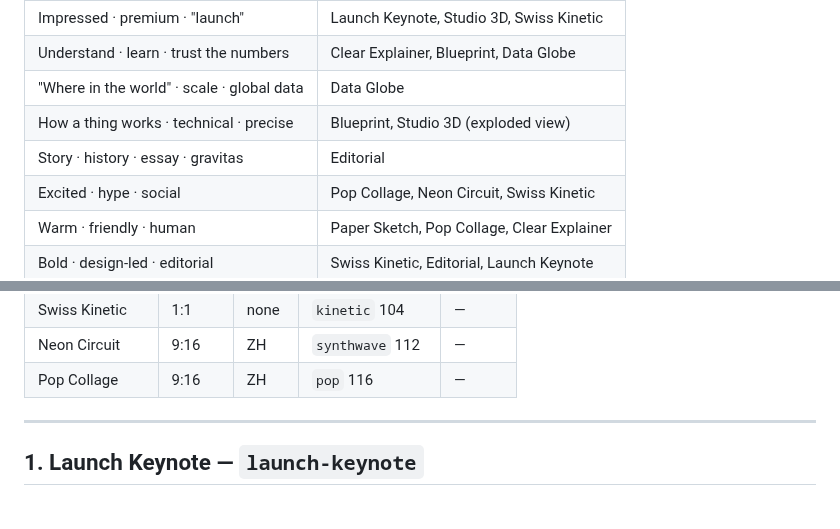
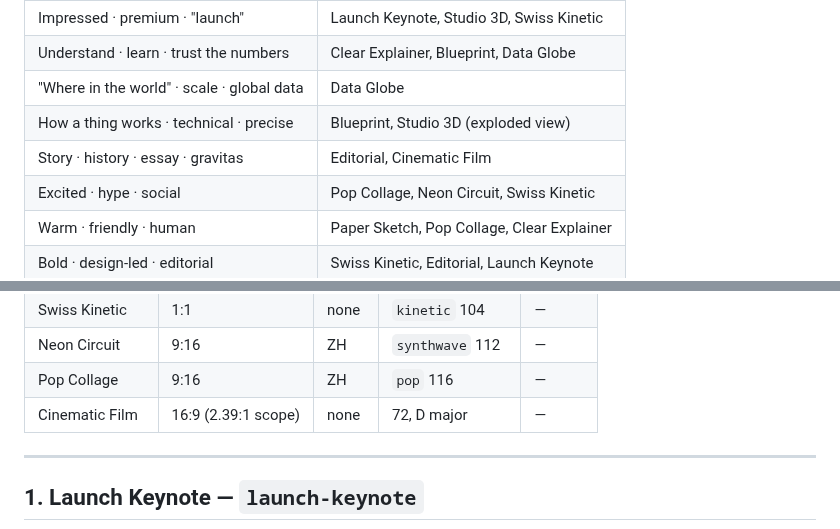
Before and after one commit to chrishan17/video-gaga, a Markdown page: STYLE_PRESETS.md, 2 parts joined by grey strips. Drawn GitHub-style.

```diff
--- a/STYLE_PRESETS.md
+++ b/STYLE_PRESETS.md
@@ -10,7 +10,7 @@ Every preset exposes a `THEME` / `T` object at the top (colours and fonts) so it
 | Understand · learn · trust the numbers | Clear Explainer, Blueprint, Data Globe |
 | "Where in the world" · scale · global data | Data Globe |
 | How a thing works · technical · precise | Blueprint, Studio 3D (exploded view) |
-| Story · history · essay · gravitas | Editorial |
+| Story · history · essay · gravitas | Editorial, Cinematic Film |
 | Excited · hype · social | Pop Collage, Neon Circuit, Swiss Kinetic |
 | Warm · friendly · human | Paper Sketch, Pop Collage, Clear Explainer |
 | Bold · design-led · editorial | Swiss Kinetic, Editorial, Launch Keynote |
@@ -27,6 +27,7 @@ Every preset exposes a `THEME` / `T` object at the top (colours and fonts) so it
 | Swiss Kinetic | 1:1 | none | `kinetic` 104 | — |
 | Neon Circuit | 9:16 | ZH | `synthwave` 112 | — |
 | Pop Collage | 9:16 | ZH | `pop` 116 | — |
+| Cinematic Film | 16:9 (2.39:1 scope) | none | 72, D major | — |
 
 ---
 
```
Also changed, not shown: other parts of STYLE_PRESETS.md (+17 -0 lines), README.md (+1 -0 lines), README.zh-CN.md (+1 -0 lines), docs/media/cinematic-film.jpg (added), 5 other files.
